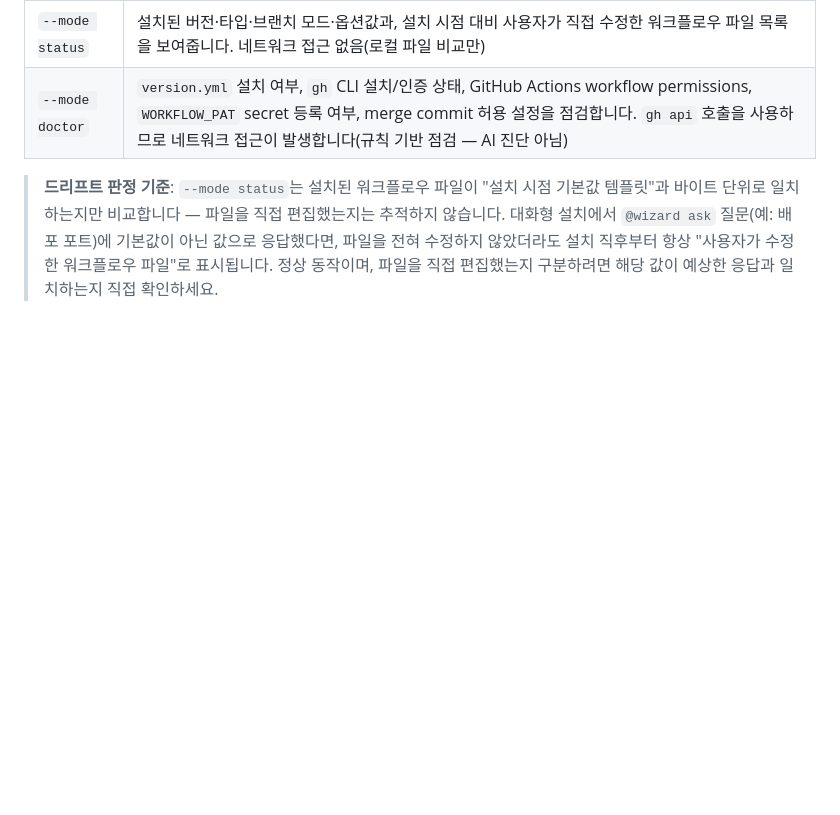
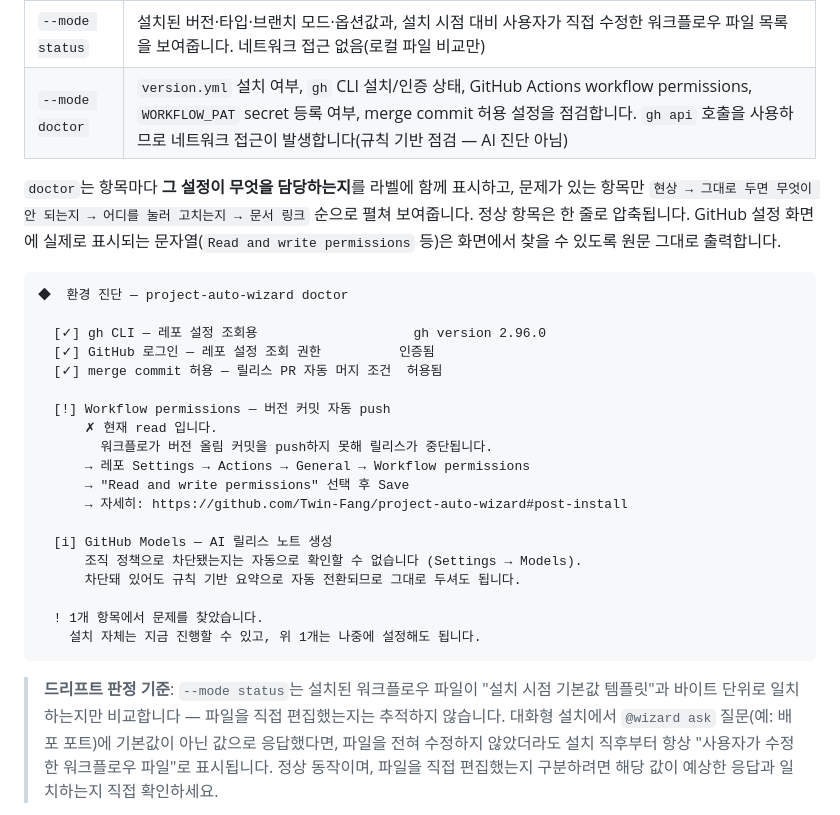
Before and after one commit to Twin-Fang/project-auto-wizard, a Markdown page: README.md, the part around one of its changes. GitHub-like rendering; blank space fills up the shorter version.

Commit message:
doctor_진단_결과_화면이_초심자에게_읽히지_않음_flutter_doctor식_재설계 : docs : doctor 출력 예시와 post-install 앵커를 README에 추가 https://github.com/Twin-Fang/project-auto-wizard/issues/29
doctor 출력이 링크하는 대상 앵커를 README에 심는다. 한글 헤딩 자동 앵커는
URL 인코딩되어 터미널에서 알아볼 수 없게 깨지므로 영문 HTML 앵커를 쓴다.

````diff
--- a/README.md
+++ b/README.md
@@ -154,6 +154,30 @@ npx project-auto-wizard --mode doctor   # 환경 진단 (읽기 전용, 규칙
 | `--mode status` | 설치된 버전·타입·브랜치 모드·옵션값과, 설치 시점 대비 사용자가 직접 수정한 워크플로우 파일 목록을 보여줍니다. 네트워크 접근 없음(로컬 파일 비교만) |
 | `--mode doctor` | `version.yml` 설치 여부, `gh` CLI 설치/인증 상태, GitHub Actions workflow permissions, `WORKFLOW_PAT` secret 등록 여부, merge commit 허용 설정을 점검합니다. `gh api` 호출을 사용하므로 네트워크 접근이 발생합니다(규칙 기반 점검 — AI 진단 아님) |
 
+`doctor`는 항목마다 **그 설정이 무엇을 담당하는지**를 라벨에 함께 표시하고, 문제가 있는 항목만 `현상 → 그대로 두면 무엇이 안 되는지 → 어디를 눌러 고치는지 → 문서 링크` 순으로 펼쳐 보여줍니다. 정상 항목은 한 줄로 압축됩니다. GitHub 설정 화면에 실제로 표시되는 문자열(`Read and write permissions` 등)은 화면에서 찾을 수 있도록 원문 그대로 출력합니다.
+
+```
+◆  환경 진단 — project-auto-wizard doctor
+
+  [✓] gh CLI — 레포 설정 조회용                    gh version 2.96.0
+  [✓] GitHub 로그인 — 레포 설정 조회 권한          인증됨
+  [✓] merge commit 허용 — 릴리스 PR 자동 머지 조건  허용됨
+
+  [!] Workflow permissions — 버전 커밋 자동 push
+      ✗ 현재 read 입니다.
+        워크플로가 버전 올림 커밋을 push하지 못해 릴리스가 중단됩니다.
+      → 레포 Settings → Actions → General → Workflow permissions
+      → "Read and write permissions" 선택 후 Save
+      → 자세히: https://github.com/Twin-Fang/project-auto-wizard#post-install
+
+  [i] GitHub Models — AI 릴리스 노트 생성
+      조직 정책으로 차단됐는지는 자동으로 확인할 수 없습니다 (Settings → Models).
+      차단돼 있어도 규칙 기반 요약으로 자동 전환되므로 그대로 두셔도 됩니다.
+
+  ! 1개 항목에서 문제를 찾았습니다.
+    설치 자체는 지금 진행할 수 있고, 위 1개는 나중에 설정해도 됩니다.
+```
+
 > **드리프트 판정 기준**: `--mode status`는 설치된 워크플로우 파일이 "설치 시점 기본값 템플릿"과 바이트 단위로 일치하는지만 비교합니다 — 파일을 직접 편집했는지는 추적하지 않습니다. 대화형 설치에서 `@wizard ask` 질문(예: 배포 포트)에 기본값이 아닌 값으로 응답했다면, 파일을 전혀 수정하지 않았더라도 설치 직후부터 항상 "사용자가 수정한 워크플로우 파일"로 표시됩니다. 정상 동작이며, 파일을 직접 편집했는지 구분하려면 해당 값이 예상한 응답과 일치하는지 직접 확인하세요.
 
 `--dry-run`을 어떤 모드와도 함께 쓰면 실제로 파일을 바꾸지 않고 무엇이 바뀔지만 미리 보여줍니다(`full`/`version`/`workflows`/`revert` 전체 지원):
````
Also changed, not shown: other parts of README.md (+2 -0 lines).
